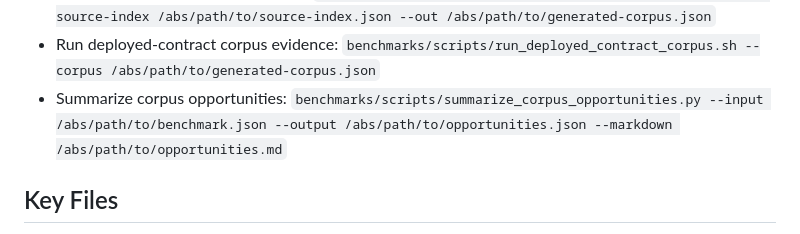
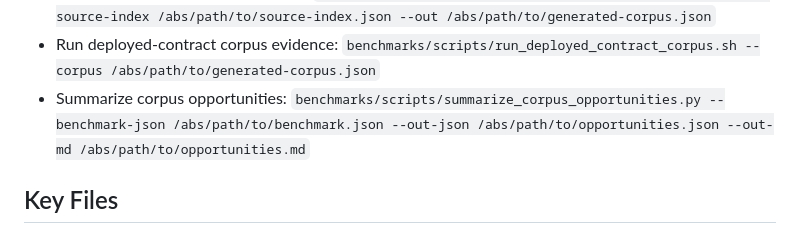
Before and after one commit to omarespejel/uc, a Markdown page: .codex/START_HERE.md, the part around the change. GitHub-like rendering.

Commit message:
Fix corpus summarizer command docs

```diff
--- a/.codex/START_HERE.md
+++ b/.codex/START_HERE.md
@@ -34,7 +34,7 @@
 - Build deployed-contract source index: `benchmarks/scripts/build_deployed_contract_source_index.sh --inventory /abs/path/to/source-inventory.json --out /abs/path/to/pinned-deployed-contract-source-index.json`
 - Generate deployed-contract corpus: `benchmarks/scripts/generate_deployed_contract_corpus.sh --source-index /abs/path/to/source-index.json --out /abs/path/to/generated-corpus.json`
 - Run deployed-contract corpus evidence: `benchmarks/scripts/run_deployed_contract_corpus.sh --corpus /abs/path/to/generated-corpus.json`
-- Summarize corpus opportunities: `benchmarks/scripts/summarize_corpus_opportunities.py --input /abs/path/to/benchmark.json --output /abs/path/to/opportunities.json --markdown /abs/path/to/opportunities.md`
+- Summarize corpus opportunities: `benchmarks/scripts/summarize_corpus_opportunities.py --benchmark-json /abs/path/to/benchmark.json --out-json /abs/path/to/opportunities.json --out-md /abs/path/to/opportunities.md`
 
 ## Key Files
 
```
Also changed, not shown: AGENTS.md (+1 -1 lines).
